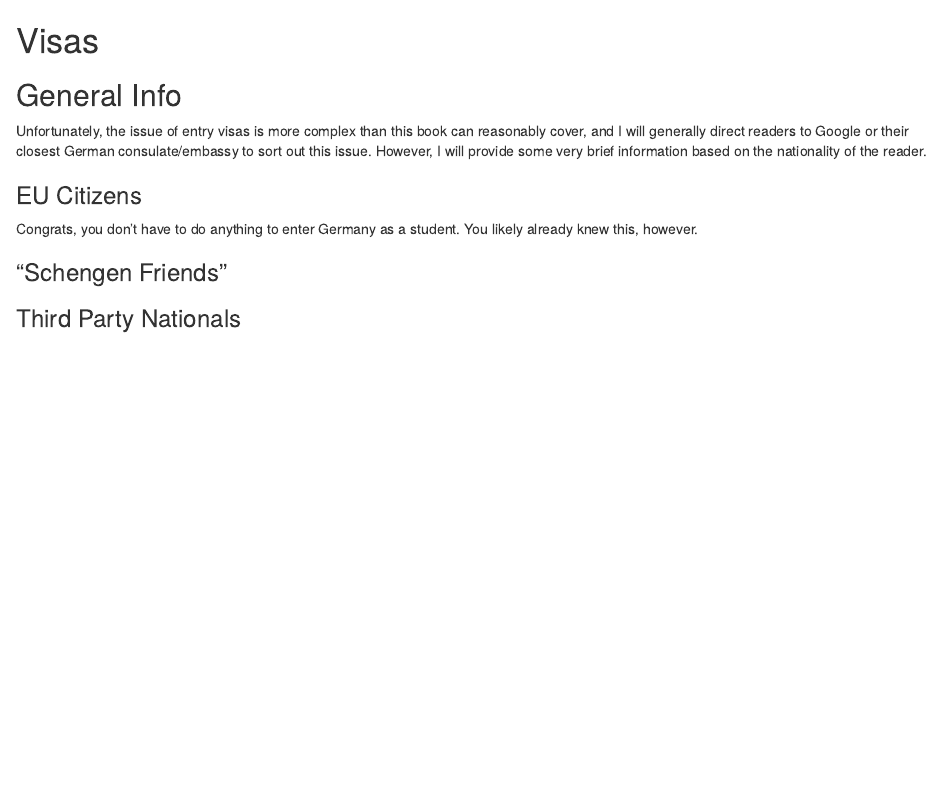
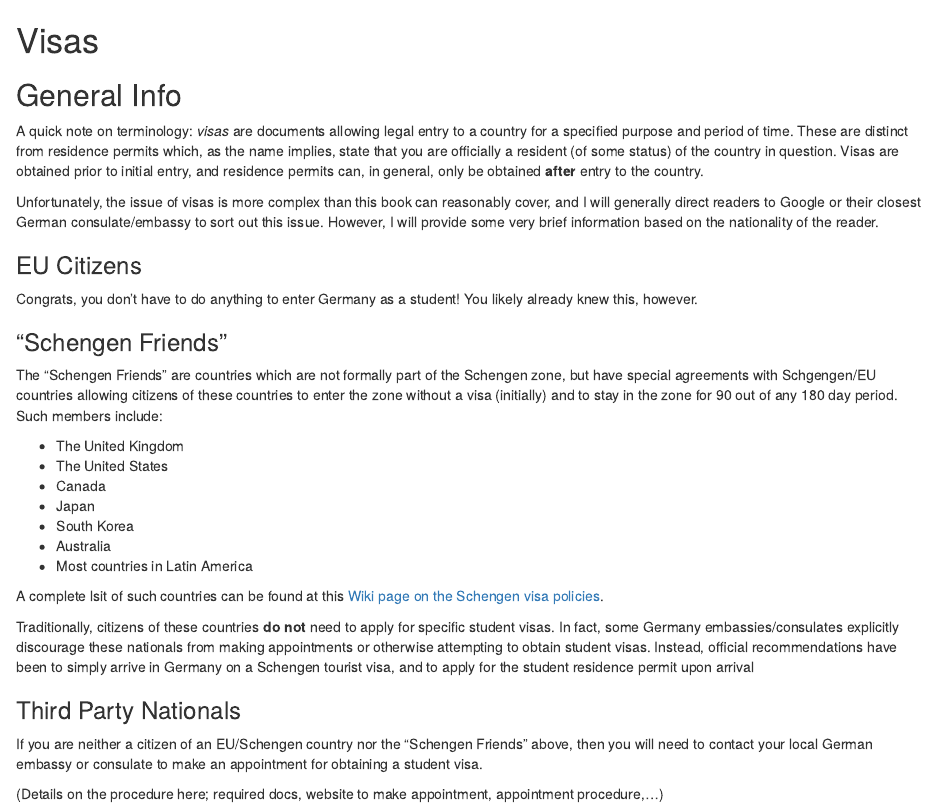
Before and after one commit to NeuroShepherd/MunichStudentGuide, an R Markdown document (visas.Rmd): the page in a window 1100 px wide, from its top. Rendered offline with R 4.5, knitr and Pandoc, with nearby package versions; drawn as R Markdown's standard HTML page in place of the format the file asks for.

Commit message:
Update visas page

```diff
--- a/visas.Rmd
+++ b/visas.Rmd
@@ -2,14 +2,33 @@
 
 ## General Info
 
-Unfortunately, the issue of entry visas is more complex than this book can reasonably cover, and I will generally direct readers to Google or their closest German consulate/embassy to sort out this issue. However, I will provide some very brief information based on the nationality of the reader.
+A quick note on terminology: _visas_ are documents allowing legal entry to a country for a specified purpose and period of time. These are distinct from residence permits which, as the name implies, state that you are officially a resident (of some status) of the country in question. Visas are obtained prior to initial entry, and residence permits can, in general, only be obtained **after** entry to the country.
+
+Unfortunately, the issue of visas is more complex than this book can reasonably cover, and I will generally direct readers to Google or their closest German consulate/embassy to sort out this issue. However, I will provide some very brief information based on the nationality of the reader.
 
 ### EU Citizens
 
-Congrats, you don't have to do anything to enter Germany as a student. You likely already knew this, however.
+Congrats, you don't have to do anything to enter Germany as a student! You likely already knew this, however.
 
 ### "Schengen Friends"
 
+The "Schengen Friends" are countries which are not formally part of the Schengen zone, but have special agreements with Schgengen/EU countries allowing citizens of these countries to enter the zone without a visa (initially) and to stay in the zone for 90 out of any 180 day period. Such members include:
+
+* The United Kingdom
+* The United States
+* Canada
+* Japan
+* South Korea
+* Australia
+* Most countries in Latin America
+
+A complete lsit of such countries can be found at this [Wiki page on the Schengen visa policies](https://en.wikipedia.org/wiki/Visa_policy_of_the_Schengen_Area).
+
+Traditionally, citizens of these countries **do not** need to apply for specific student visas. In fact, some Germany embassies/consulates explicitly discourage these nationals from making appointments or otherwise attempting to obtain student visas. Instead, official recommendations have been to simply arrive in Germany on a Schengen tourist visa, and to apply for the student residence permit upon arrival
 
 
 ### Third Party Nationals
+
+If you are neither a citizen of an EU/Schengen country nor the "Schengen Friends" above, then you will need to contact your local German embassy or consulate to make an appointment for obtaining a student visa.
+
+(Details on the procedure here; required docs, website to make appointment, appointment procedure,...)
```
